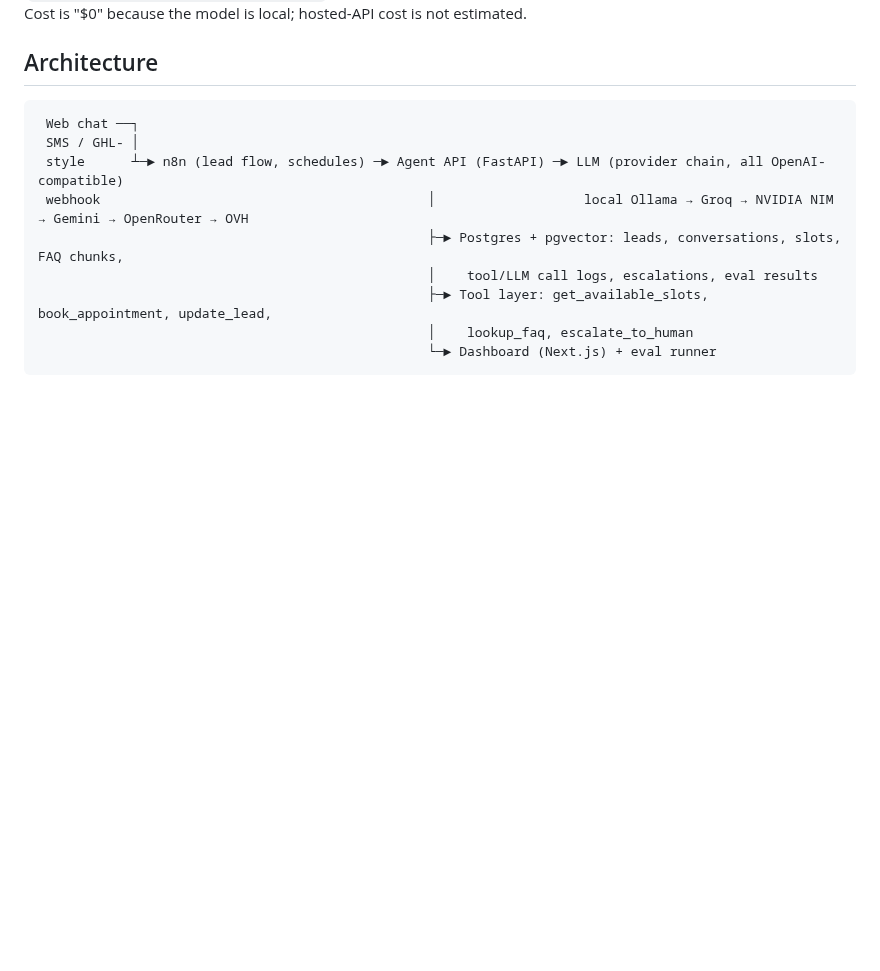
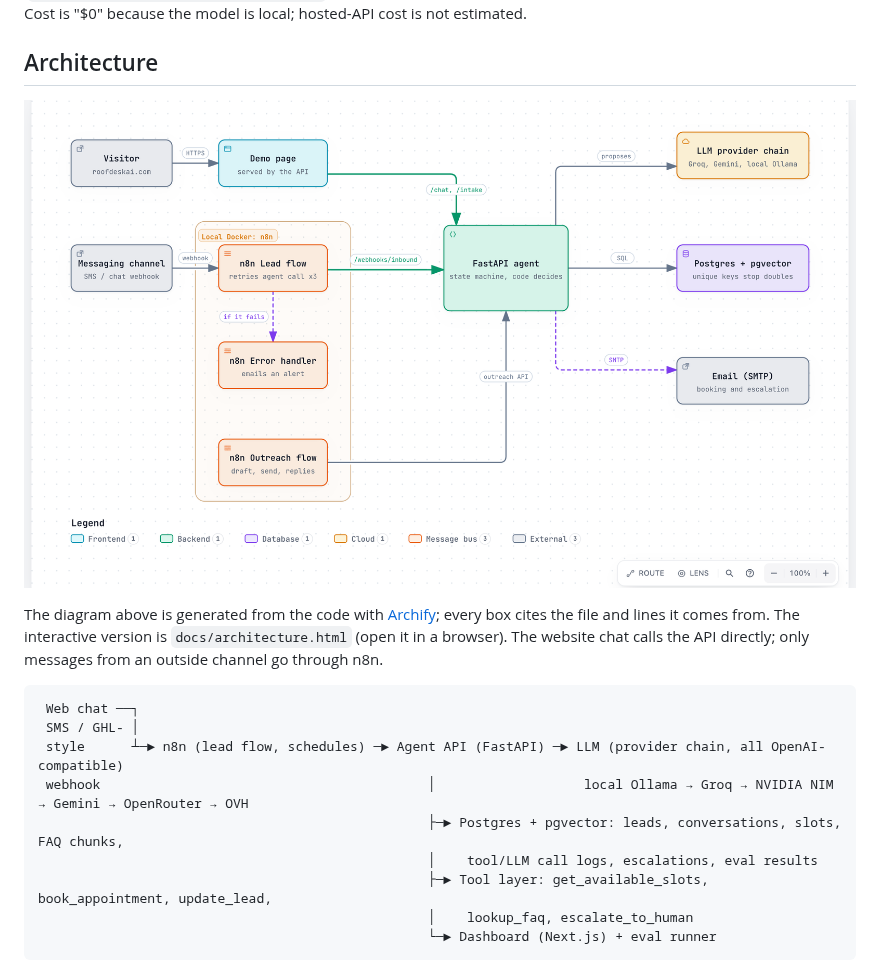
Before and after one commit to ervenderr/roofdeskai, a Markdown page: README.md, the part around the change. GitHub-like rendering; pictures changed too: docs/img/architecture.png (added); blank space fills up the shorter version.

Commit message:
docs: add a code-traced architecture diagram to the README

````diff
--- a/README.md
+++ b/README.md
@@ -51,6 +51,10 @@ Latest run: **94/96 scenarios** (all 80 original scenarios pass; 14 of the 16 sp
 **Read this with the right amount of salt.** I wrote all 96 scenarios while building, and I fixed failures against those same scenarios, so this is a regression suite and not a held-out test. The first full run scored 74/80 (`evals/reports/baseline-80-agent.v2.md`). An unseen test set would score lower. Everything ran on one 8B model. Cost is "$0" because the model is local; hosted-API cost is not estimated.
 
 ## Architecture
+
+![How a message becomes a booking: demo page and n8n feed the FastAPI agent, which uses an LLM provider chain, Postgres and SMTP](docs/img/architecture.png)
+
+The diagram above is generated from the code with [Archify](https://github.com/tt-a1i/archify); every box cites the file and lines it comes from. The interactive version is `docs/architecture.html` (open it in a browser). The website chat calls the API directly; only messages from an outside channel go through n8n.
 
 ```
  Web chat ──┐
````
Also changed, not shown: 1 other file.
